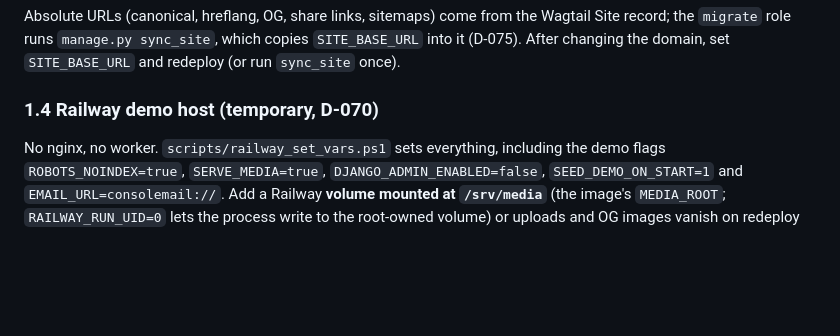
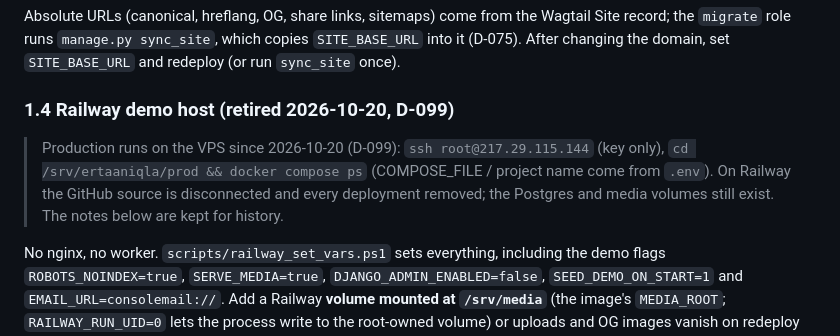
Before and after one commit to diyorbek20037773/ertaaniqla, a Markdown page: docs/RUNBOOK.md, the part around the change. Drawn GitHub-style; blank space fills up the shorter version.

Commit message:
docs: D-099 production on the VPS, ertaaniqla.uz primary, Railway retired
Co-Authored-By: Claude Opus 5.5 <noreply@anthropic.com>

```diff
--- a/docs/RUNBOOK.md
+++ b/docs/RUNBOOK.md
@@ -125,7 +125,13 @@ Absolute URLs (canonical, hreflang, OG, share links, sitemaps) come from the Wag
 the `migrate` role runs `manage.py sync_site`, which copies `SITE_BASE_URL` into it (D-075). After
 changing the domain, set `SITE_BASE_URL` and redeploy (or run `sync_site` once).
 
-### 1.4 Railway demo host (temporary, D-070)
+### 1.4 Railway demo host (retired 2026-10-20, D-099)
+
+> Production runs on the VPS since 2026-10-20 (D-099): `ssh root@217.29.115.144` (key only),
+> `cd /srv/ertaaniqla/prod && docker compose ps` (COMPOSE_FILE / project name come from `.env`).
+> On Railway the GitHub source is disconnected and every deployment removed; the Postgres and
+> media volumes still exist. The notes below are kept for history.
+
 
 No nginx, no worker. `scripts/railway_set_vars.ps1` sets everything, including the demo flags
 `ROBOTS_NOINDEX=true`, `SERVE_MEDIA=true`, `DJANGO_ADMIN_ENABLED=false`, `SEED_DEMO_ON_START=1`
```
Also changed, not shown: PROGRESS.md (+1 -0 lines), docs/DECISIONS.md (+2 -0 lines).
